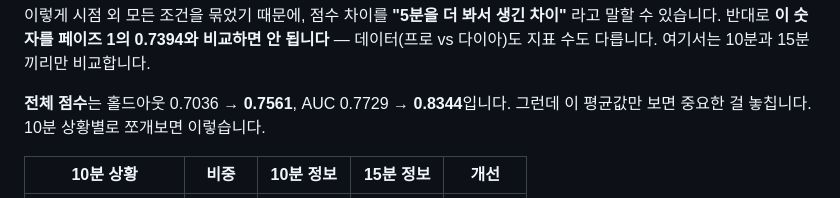
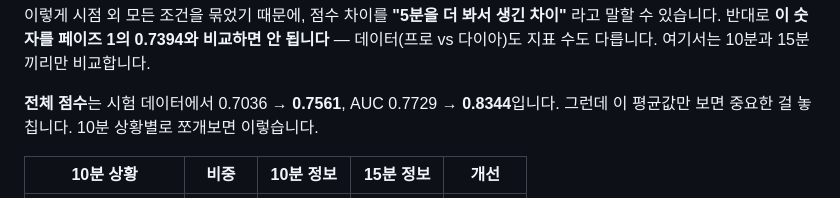
Before and after one commit to wpalswpa/project2608, a Markdown page: README.md, the part around the change. GitHub-like rendering.

Commit message:
페이즈 3 전체 점수 표현 정정 — '홀드아웃'이 페이즈 1 값과 혼동되어 factcheck 충돌
Co-Authored-By: Claude Opus 4.8 <noreply@anthropic.com>

```diff
--- a/README.md
+++ b/README.md
@@ -293,7 +293,7 @@ VIF도 **골드가 23.4로 1위**입니다(10 이상이면 중복).
 반대로 **이 숫자를 페이즈 1의 0.7394와 비교하면 안 됩니다** — 데이터(프로 vs 다이아)도 지표 수도 다릅니다.
 여기서는 10분과 15분끼리만 비교합니다.
 
-**전체 점수**는 홀드아웃 0.7036 → **0.7561**, AUC 0.7729 → **0.8344**입니다.
+**전체 점수**는 시험 데이터에서 0.7036 → **0.7561**, AUC 0.7729 → **0.8344**입니다.
 그런데 이 평균값만 보면 중요한 걸 놓칩니다. 10분 상황별로 쪼개보면 이렇습니다.
 
 | 10분 상황 | 비중 | 10분 정보 | 15분 정보 | 개선 |
```
